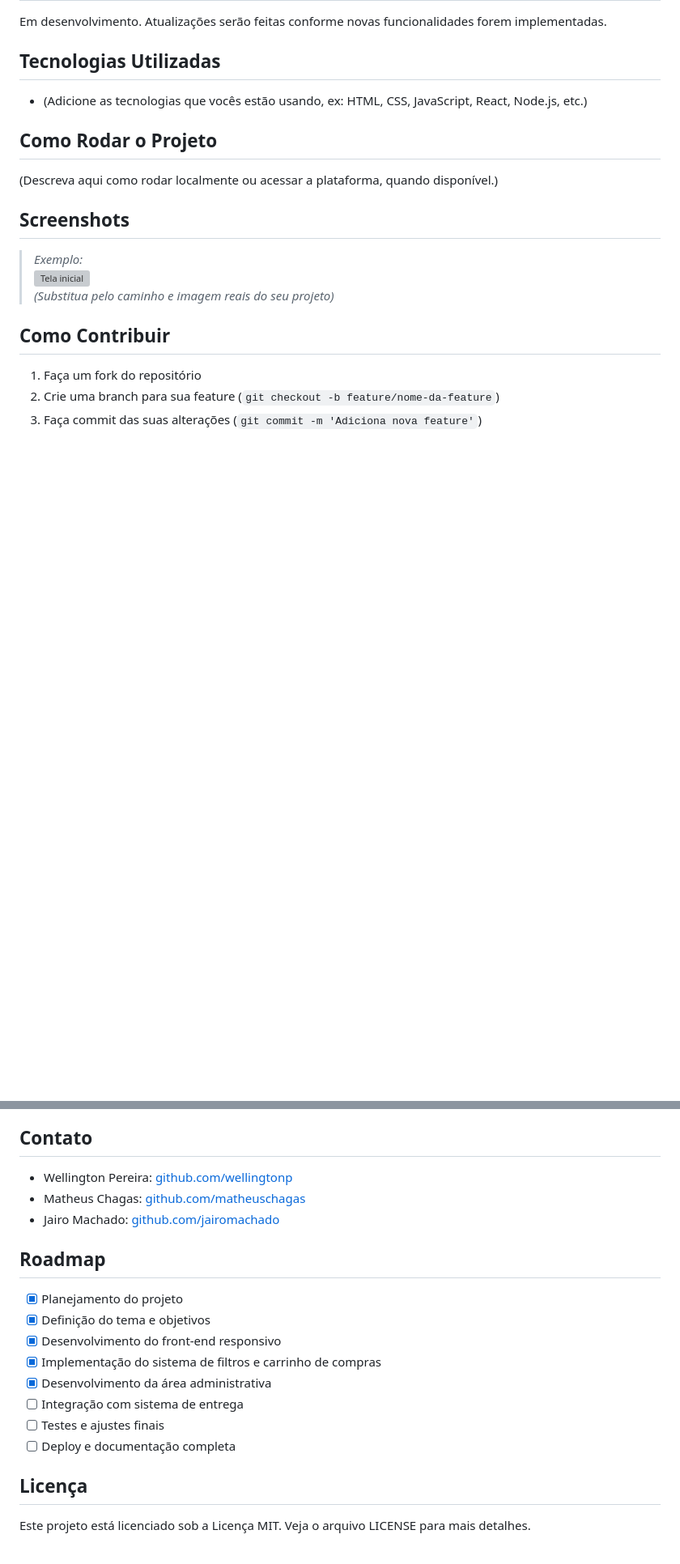
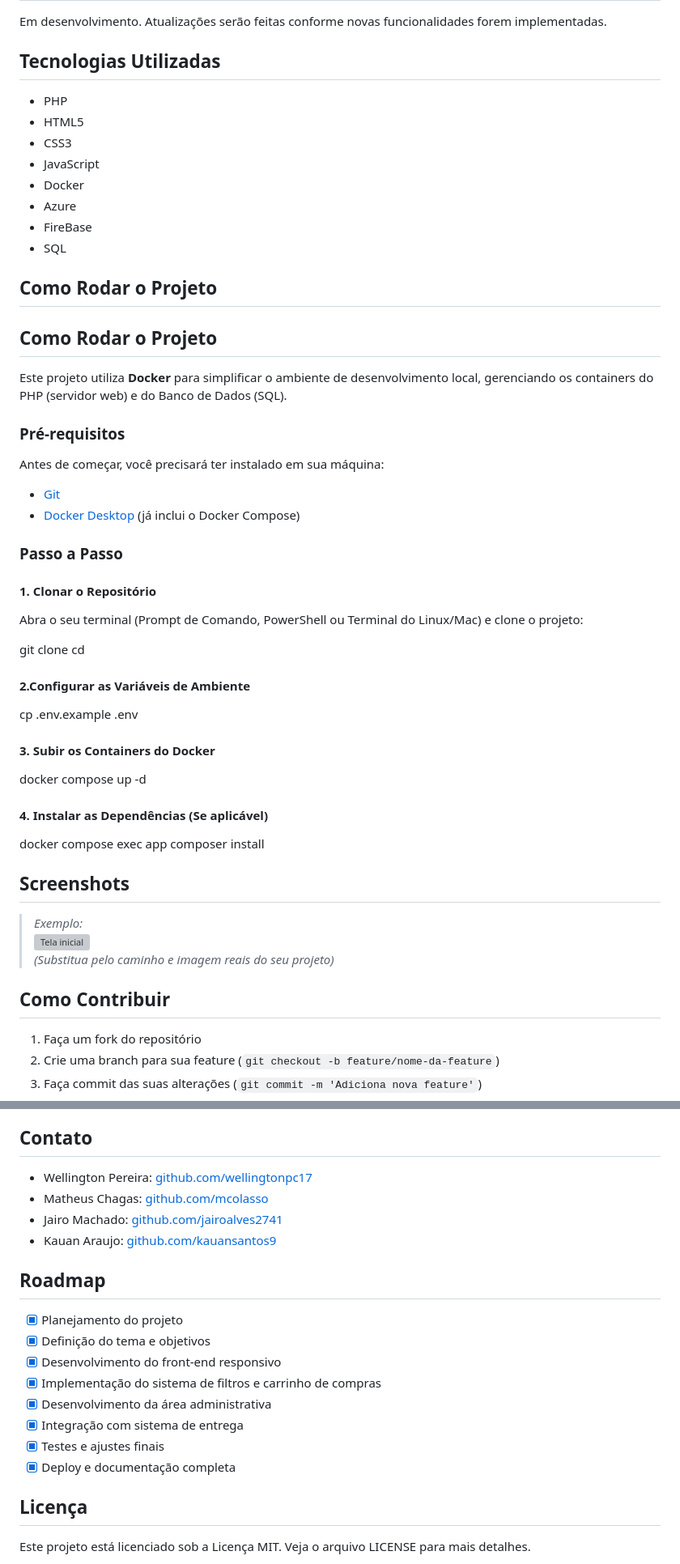
Before and after one commit to Etec-da-Zona-Leste-TCCs-DS-Noite/nura-tcc, a Markdown page: README.md, 2 parts joined by grey strips. Shown at 81% size. Rendered like a GitHub page; blank space fills up the shorter version; grey boxes are pictures that could not be loaded.

Commit message:
Revise README with team contacts and setup instructions
Updated team member information, added technologies used, and detailed project setup instructions.

```diff
--- a/README.md
+++ b/README.md
@@ -54,11 +55,42 @@ Em desenvolvimento. Atualizações serão feitas conforme novas funcionalidades
 
 ## Tecnologias Utilizadas
 
-- (Adicione as tecnologias que vocês estão usando, ex: HTML, CSS, JavaScript, React, Node.js, etc.)
+- PHP
+- HTML5
+- CSS3
+- JavaScript
+- Docker
+- Azure
+- FireBase
+- SQL
 
 ## Como Rodar o Projeto
 
-(Descreva aqui como rodar localmente ou acessar a plataforma, quando disponível.)
+## Como Rodar o Projeto
+
+Este projeto utiliza **Docker** para simplificar o ambiente de desenvolvimento local, gerenciando os containers do PHP (servidor web) e do Banco de Dados (SQL).
+
+### Pré-requisitos
+
+Antes de começar, você precisará ter instalado em sua máquina:
+- [Git](https://git-scm.com/)
+- [Docker Desktop](https://www.docker.com/products/docker-desktop/) (já inclui o Docker Compose)
+
+### Passo a Passo
+#### 1. Clonar o Repositório
+Abra o seu terminal (Prompt de Comando, PowerShell ou Terminal do Linux/Mac) e clone o projeto:
+
+git clone
+cd
+
+#### 2.Configurar as Variáveis de Ambiente
+cp .env.example .env
+
+#### 3. Subir os Containers do Docker
+docker compose up -d
+
+#### 4. Instalar as Dependências (Se aplicável)
+docker compose exec app composer install
 
 ## Screenshots
 
@@ -76,9 +108,10 @@ Em desenvolvimento. Atualizações serão feitas conforme novas funcionalidades
 
 ## Contato
 
-- Wellington Pereira: [github.com/wellingtonp](https://github.com/wellingtonp)
-- Matheus Chagas: [github.com/matheuschagas](https://github.com/matheuschagas)
-- Jairo Machado: [github.com/jairomachado](https://github.com/jairomachado)
+- Wellington Pereira: [github.com/wellingtonpc17](https://github.com/wellingtonpc17)
+- Matheus Chagas: [github.com/mcolasso](https://github.com/mcolasso)
+- Jairo Machado: [github.com/jairoalves2741](https://github.com/jairoalves2741)
+- Kauan Araujo: [github.com/kauansantos9](https://github.com/kauansantos9)
 
 ## Roadmap
 
@@ -87,9 +120,9 @@ Em desenvolvimento. Atualizações serão feitas conforme novas funcionalidades
 - [x] Desenvolvimento do front-end responsivo
 - [x] Implementação do sistema de filtros e carrinho de compras
 - [x] Desenvolvimento da área administrativa
-- [ ] Integração com sistema de entrega
-- [ ] Testes e ajustes finais
-- [ ] Deploy e documentação completa
+- [x] Integração com sistema de entrega
+- [x] Testes e ajustes finais
+- [x] Deploy e documentação completa
 
 ## Licença
 
```
Also changed, not shown: other parts of README.md (+4 -3 lines).
